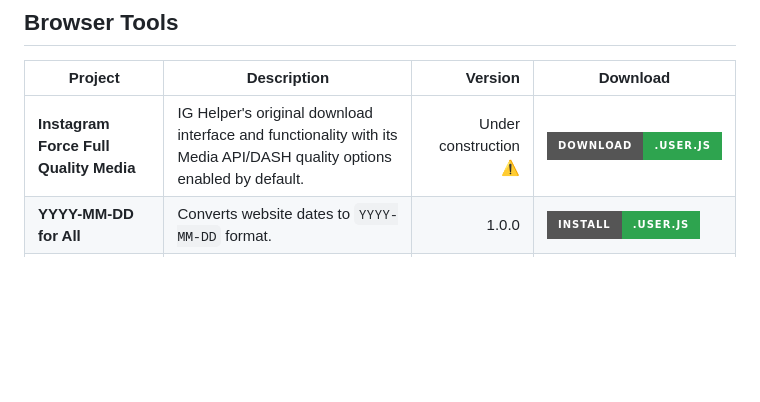
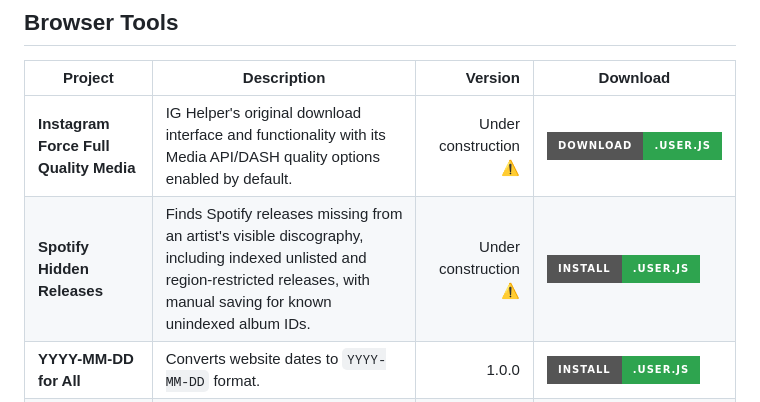
Before and after one commit to karpuzikov/userscripts, a Markdown page: README.md, the part around the change. Drawn GitHub-style; badges without logos; blank space fills up the shorter version.

Commit message:
Add Spotify Hidden Releases to README

```diff
--- a/README.md
+++ b/README.md
@@ -7,6 +7,7 @@ A collection of Tampermonkey userscripts, MusicBrainz/Picard helpers, Windows ut
 | Project | Description | Version | Download |
 | --- | --- | ---: | --- |
 | **Instagram Force Full Quality Media** | IG Helper's original download interface and functionality with its Media API/DASH quality options enabled by default. | Under construction ⚠️ | [![Download](https://img.shields.io/badge/Download-.user.js-2ea44f?style=for-the-badge)](https://raw.githubusercontent.com/karpuzikov/userscripts/09f43768d5c2a1d6bdd8c8d17ddf0321f64600fa/instagram-full-quality/Instagram_Force_Full_Quality_Media.user.js) |
+| **Spotify Hidden Releases** | Finds Spotify releases missing from an artist's visible discography, including indexed unlisted and region-restricted releases, with manual saving for known unindexed album IDs. | Under construction ⚠️ | [![Install](https://img.shields.io/badge/Install-.user.js-2ea44f?style=for-the-badge)](https://raw.githubusercontent.com/karpuzikov/userscripts/2581167d8085a80f3dba7ebccfdc54dc1deb315e/browser-tools/spotify-hidden-releases/Spotify_Hidden_Releases.user.js) |
 | **YYYY-MM-DD for All** | Converts website dates to `YYYY-MM-DD` format. | 1.0.0 | [![Install](https://img.shields.io/badge/Install-.user.js-2ea44f?style=for-the-badge)](https://raw.githubusercontent.com/karpuzikov/userscripts/f12046a20cd2e37027ff4b2b38a3fea75598b154/browser-tools/yyyy-mm-dd-for-all/YYYY-MM-DD_for_All.user.js) |
 | **Genius Lyrics Copier** | Copies clean lyrics from Genius with one click. | 1.9 | [![Install](https://img.shields.io/badge/Install-.user.js-2ea44f?style=for-the-badge)](https://raw.githubusercontent.com/karpuzikov/userscripts/f12046a20cd2e37027ff4b2b38a3fea75598b154/browser-tools/genius-lyrics-copier/Genius_Lyrics_Copier.user.js) |
 | **Emoji Text Renderer** | Renders emoji correctly in the browser. | 1.0.2 | [![Install](https://img.shields.io/badge/Install-.user.js-2ea44f?style=for-the-badge)](https://raw.githubusercontent.com/karpuzikov/userscripts/f12046a20cd2e37027ff4b2b38a3fea75598b154/browser-tools/emoji-text-renderer/Emoji_Text_Renderer.user.js) |
```
